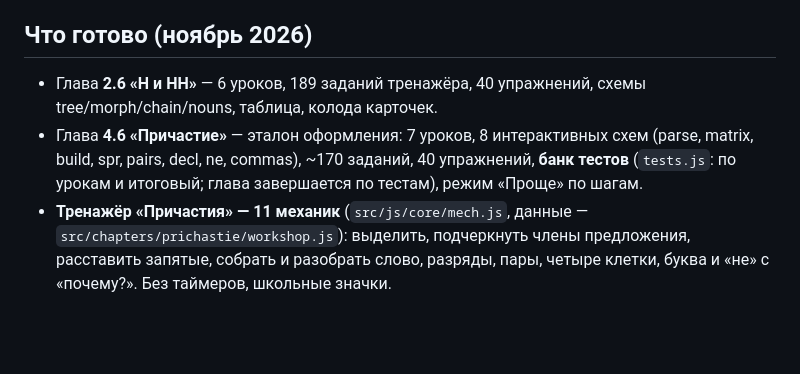
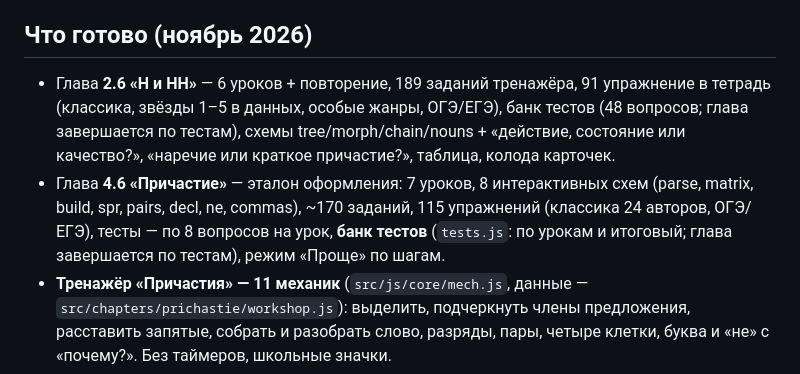
Before and after one commit to veracerkof-debug/Practice-app-3, a Markdown page: CLAUDE.md, the part around the change. GitHub-like rendering; blank space fills up the shorter version.

```diff
--- a/CLAUDE.md
+++ b/CLAUDE.md
@@ -62,8 +62,8 @@ node tools/lit/find.js "<регулярка>" --a "Чехов" --n 40   # пои
 
 ## Что готово (ноябрь 2026)
 
-- Глава **2.6 «Н и НН»** — 6 уроков, 189 заданий тренажёра, 40 упражнений, схемы tree/morph/chain/nouns, таблица, колода карточек.
-- Глава **4.6 «Причастие»** — эталон оформления: 7 уроков, 8 интерактивных схем (parse, matrix, build, spr, pairs, decl, ne, commas), ~170 заданий, 40 упражнений, **банк тестов** (`tests.js`: по урокам и итоговый; глава завершается по тестам), режим «Проще» по шагам.
+- Глава **2.6 «Н и НН»** — 6 уроков + повторение, 189 заданий тренажёра, 91 упражнение в тетрадь (классика, звёзды 1–5 в данных, особые жанры, ОГЭ/ЕГЭ), банк тестов (48 вопросов; глава завершается по тестам), схемы tree/morph/chain/nouns + «действие, состояние или качество?», «наречие или краткое причастие?», таблица, колода карточек.
+- Глава **4.6 «Причастие»** — эталон оформления: 7 уроков, 8 интерактивных схем (parse, matrix, build, spr, pairs, decl, ne, commas), ~170 заданий, 115 упражнений (классика 24 авторов, ОГЭ/ЕГЭ), тесты — по 8 вопросов на урок, **банк тестов** (`tests.js`: по урокам и итоговый; глава завершается по тестам), режим «Проще» по шагам.
 - **Тренажёр «Причастия» — 11 механик** (`src/js/core/mech.js`, данные — `src/chapters/prichastie/workshop.js`): выделить, подчеркнуть члены предложения, расставить запятые, собрать и разобрать слово, разряды, пары, четыре клетки, буква и «не» с «почему?». Без таймеров, школьные значки.
 - **Тренажёр «Н и НН»** — механики на общем корпусе: буква в предложении и «почему?», предложения с пропусками, буква и «почему?», морфемный разбор (`src/chapters/nn/workshop.js`; набор механик главы — `wk.mech`).
 - **Общий корпус** (`src/data/corpus/`): слой орфограмм (`ор:`, правила — `orthograms.js`); один запас слов и предложений на весь учебник, каждое предложение размечено полностью (части речи, члены, обороты, причины запятых); пополняется с каждой темой; доступ по уровню — `COURSE_ORDER` и `corpusSents()` в `levels.js` (порядок изучения ≠ оглавление).
```
Also changed, not shown: docs/NIGHT-QUEUE.md (+4 -2 lines).
